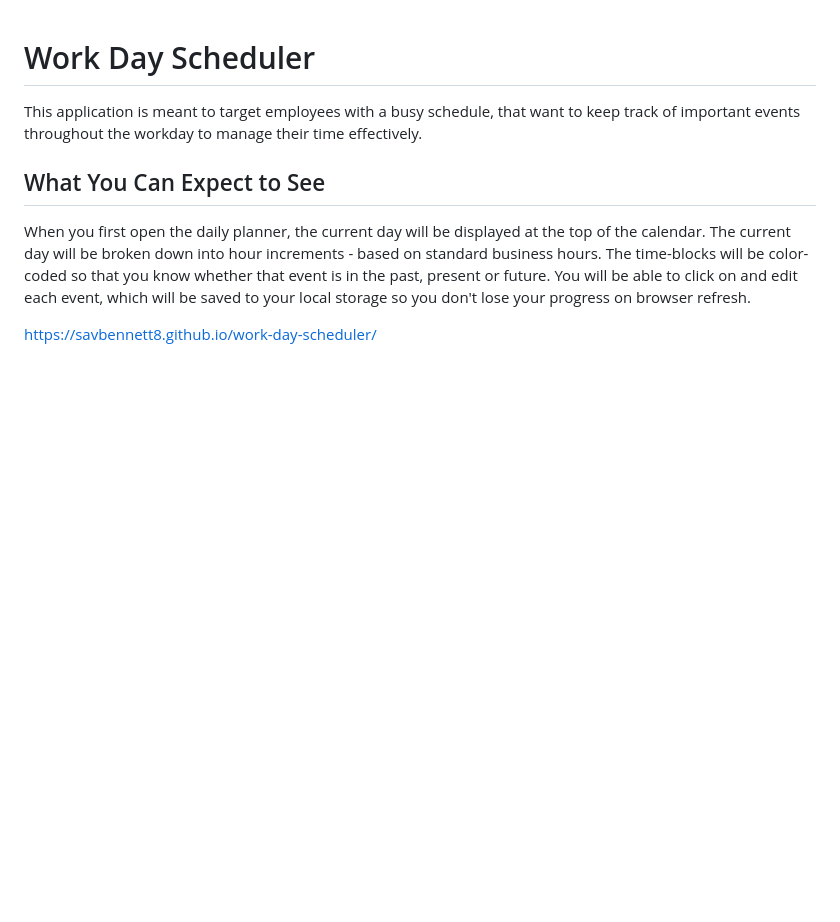
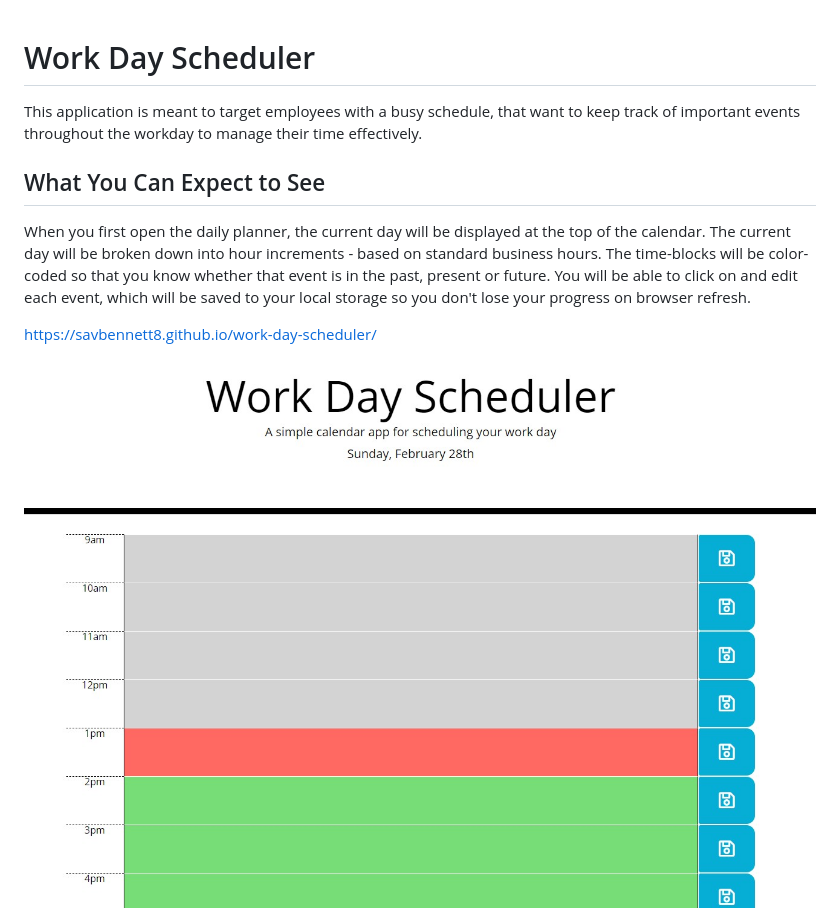
Before and after one commit to savbennett8/work-day-scheduler, a Markdown page: README.md, the part around the change. Rendered like a GitHub page; pictures changed too: screenshot.jpg (added); blank space fills up the shorter version.

```diff
--- a/README.md
+++ b/README.md
@@ -7,3 +7,6 @@ This application is meant to target employees with a busy schedule, that want to
 When you first open the daily planner, the current day will be displayed at the top of the calendar. The current day will be broken down into hour increments - based on standard business hours. The time-blocks will be color-coded so that you know whether that event is in the past, present or future. You will be able to click on and edit each event, which will be saved to your local storage so you don't lose your progress on browser refresh.
 
 https://savbennett8.github.io/work-day-scheduler/
+
+
+<img src="./screenshot.jpg">
```
Also changed, not shown: 2 other files.
